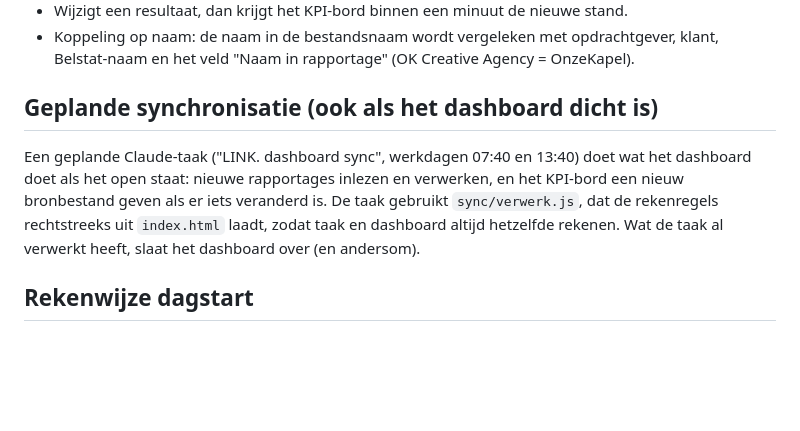
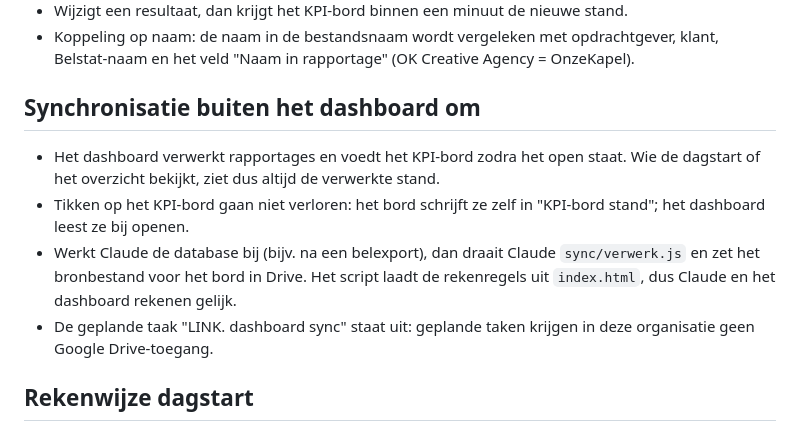
Before and after one commit to hens-lang/Test, a Markdown page: dashboard/README.md, the part around the change. Drawn GitHub-style; blank space fills up the shorter version.

Commit message:
README: synchronisatie zonder geplande taak
Co-Authored-By: Claude Opus 5.5 <noreply@anthropic.com>
Claude-Session: https://claude.ai/code/session_01LBmnSkV6bQSTNHvXNiaDJL

```diff
--- a/dashboard/README.md
+++ b/dashboard/README.md
@@ -86,12 +86,14 @@ De rapportages ("Rapportage <Klant> wk <nr>.pdf", gemaakt met de rapportage-pijp
 - Koppeling op naam: de naam in de bestandsnaam wordt vergeleken met opdrachtgever, klant, Belstat-naam en het veld
   "Naam in rapportage" (OK Creative Agency = OnzeKapel).
 
-## Geplande synchronisatie (ook als het dashboard dicht is)
+## Synchronisatie buiten het dashboard om
 
-Een geplande Claude-taak ("LINK. dashboard sync", werkdagen 07:40 en 13:40) doet wat het dashboard doet als het open
-staat: nieuwe rapportages inlezen en verwerken, en het KPI-bord een nieuw bronbestand geven als er iets veranderd is.
-De taak gebruikt `sync/verwerk.js`, dat de rekenregels rechtstreeks uit `index.html` laadt, zodat taak en dashboard
-altijd hetzelfde rekenen. Wat de taak al verwerkt heeft, slaat het dashboard over (en andersom).
+- Het dashboard verwerkt rapportages en voedt het KPI-bord zodra het open staat. Wie de dagstart of het overzicht
+  bekijkt, ziet dus altijd de verwerkte stand.
+- Tikken op het KPI-bord gaan niet verloren: het bord schrijft ze zelf in "KPI-bord stand"; het dashboard leest ze bij openen.
+- Werkt Claude de database bij (bijv. na een belexport), dan draait Claude `sync/verwerk.js` en zet het bronbestand
+  voor het bord in Drive. Het script laadt de rekenregels uit `index.html`, dus Claude en het dashboard rekenen gelijk.
+- De geplande taak "LINK. dashboard sync" staat uit: geplande taken krijgen in deze organisatie geen Google Drive-toegang.
 
 ## Rekenwijze dagstart
 
```
